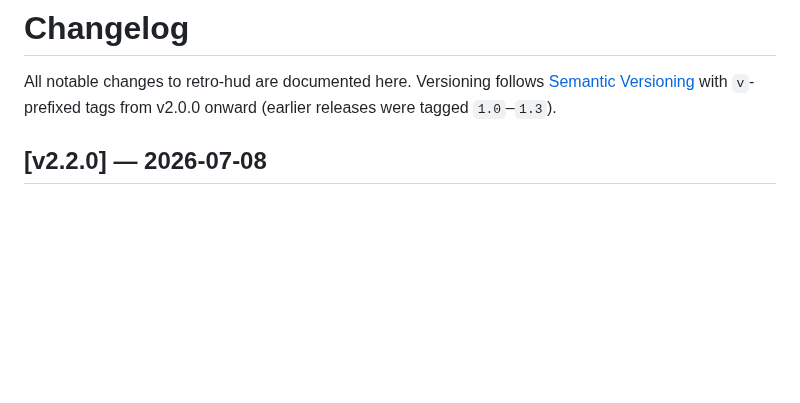
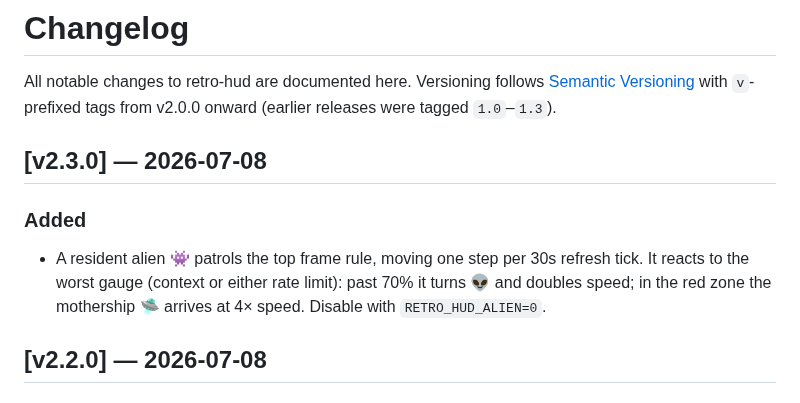
Before and after one commit to codyslater/ccstatusline_retro-hud, a Markdown page: CHANGELOG.md, the part around the change. Drawn GitHub-style; blank space fills up the shorter version.

```diff
--- a/CHANGELOG.md
+++ b/CHANGELOG.md
@@ -3,6 +3,14 @@
 All notable changes to retro-hud are documented here.
 Versioning follows [Semantic Versioning](https://semver.org) with `v`-prefixed
 tags from v2.0.0 onward (earlier releases were tagged `1.0`–`1.3`).
+
+## [v2.3.0] — 2026-07-08
+
+### Added
+- A resident alien 👾 patrols the top frame rule, moving one step per
+  30s refresh tick. It reacts to the worst gauge (context or either rate
+  limit): past 70% it turns 👽 and doubles speed; in the red zone the
+  mothership 🛸 arrives at 4× speed. Disable with `RETRO_HUD_ALIEN=0`.
 
 ## [v2.2.0] — 2026-07-08
 
```
Also changed, not shown: README.md (+2 -0 lines), retro-hud.png, 2 other files.
